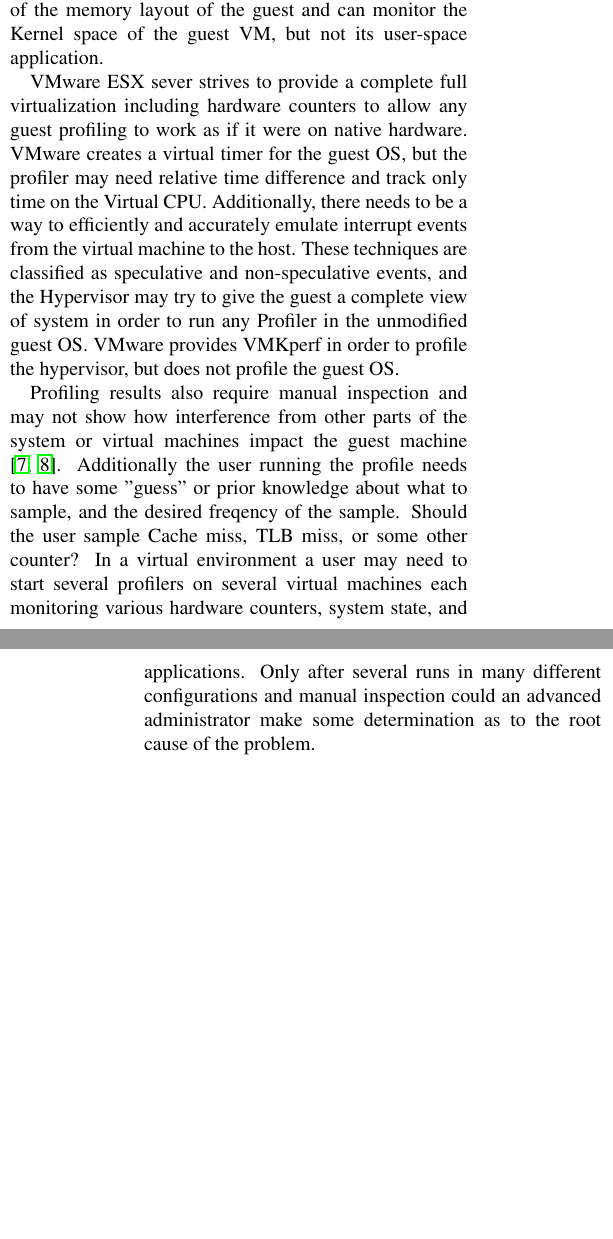
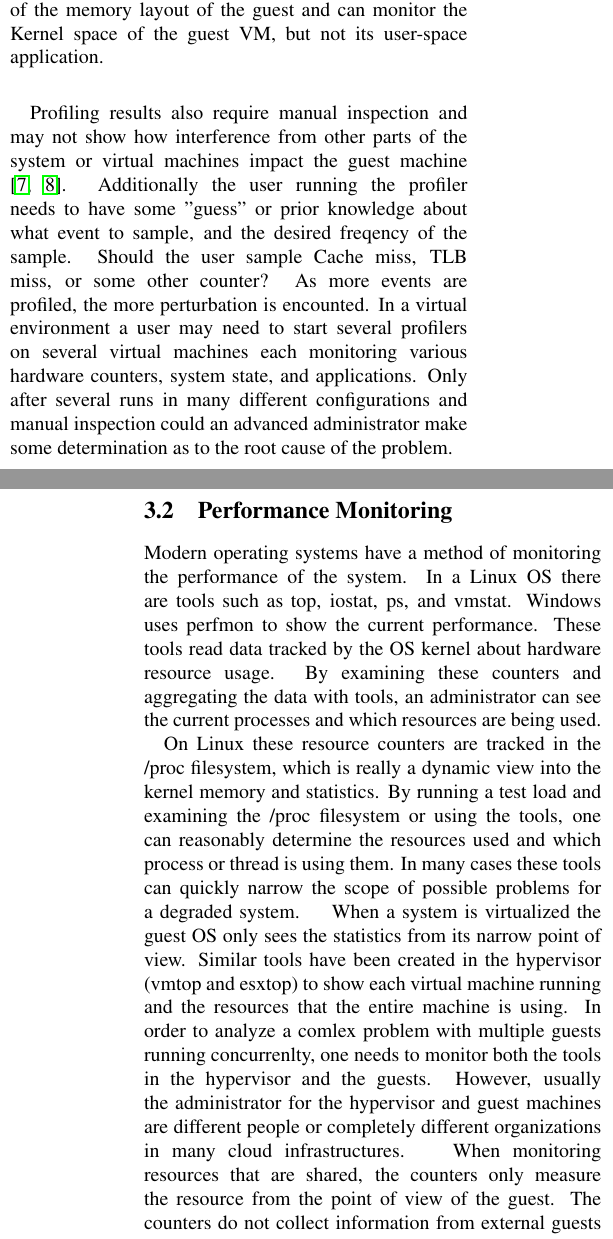
Before and after one commit to FeCastle/XenAnalyze, a LaTeX thesis (report/thesis.tex, which reads report/virtualization.tex): two parts of the columns of pages 4 and 5 of 13, joined at a grey line, cut so that both start at the same text, the shorter picture padded with empty space. Compiled offline with pdfLaTeX.

Commit message:
Add Subsections for profiling and performance monitoring.

```diff
--- a/report/virtualization.tex
+++ b/report/virtualization.tex
@@ -8,6 +9,14 @@ Profiling a system allows a user or system administrator to see which functions
 
 \indent In KVM, a Linux Kernel VM subsystem, a customized profiler can implement both guest-wide and system-wide profiling \cite{du2}.  Linux perf is another profiler that runs in the Host Linux on KVM, and can measure software and harware event counters as well as tracing.  It is aware of the memory layout of the guest and can monitor the Kernel space of the guest VM, but not its user-space application.
 
+\begin{comment}
 \indent VMware ESX sever strives to provide a complete full virtualization including hardware counters to allow any guest profiling to work as if it were on native hardware.  VMware creates a virtual timer for the guest OS, but the profiler may need relative time difference and track only time on the Virtual CPU.  Additionally, there needs to be a way to efficiently and accurately emulate interrupt events from the virtual machine to the host. These techniques are classified as speculative and non-speculative events, and the Hypervisor may try to give the guest a complete view of system in order to run any Profiler in the unmodified guest OS.  VMware provides VMKperf in order to profile the hypervisor, but does not profile the guest OS.
+\end{comment}
 
-\indent Profiling results also require manual inspection and may not show how interference from other parts of the system or virtual machines impact the guest machine \cite{traeger, knapp1}.  Additionally the user running the profile needs to have some "guess" or prior knowledge about what to sample, and the desired freqency of the sample.  Should the user sample Cache miss, TLB miss, or some other counter?  In a virtual environment a user may need to start several profilers on several virtual machines each monitoring various hardware counters, system state, and applications.  Only after several runs in many different configurations and manual inspection could an advanced administrator make some determination as to the root cause of the problem.
+\indent Profiling results also require manual inspection and may not show how interference from other parts of the system or virtual machines impact the guest machine \cite{traeger, knapp1}.  Additionally the user running the profiler needs to have some "guess" or prior knowledge about what event to sample, and the desired freqency of the sample.  Should the user sample Cache miss, TLB miss, or some other counter?  As more events are profiled, the more perturbation is encounted.  In a virtual environment a user may need to start several profilers on several virtual machines each monitoring various hardware counters, system state, and applications.  Only after several runs in many different configurations and manual inspection could an advanced administrator make some determination as to the root cause of the problem.
+
+\subsection{Performance Monitoring}
+Modern operating systems have a method of monitoring the performance of the system.  In a Linux OS there are tools such as top, iostat, ps, and vmstat.  Windows uses perfmon to show the current performance.  These tools read data tracked by the OS kernel about hardware resource usage.  By examining these counters and aggregating the data with tools, an administrator can see the current processes and which resources are being used.
+\indent On Linux these resource counters are tracked in the /proc filesystem, which is really a dynamic view into the kernel memory and statistics.  By running a test load and examining the /proc filesystem or using the tools, one can reasonably determine the resources used and which process or thread is using them.  In many cases these tools can quickly narrow the scope of possible problems for a degraded system.
+\indent When a system is virtualized the guest OS only sees the statistics from its narrow point of view.  Similar tools have been created in the hypervisor (vmtop and esxtop) to show each virtual machine running and the resources that the entire machine is using.  In order to analyze a comlex problem with multiple guests running concurrenlty, one needs to monitor both the tools in the hypervisor and the guests.  However, usually the administrator for the hypervisor and guest machines are different people or completely different organizations in many cloud infrastructures.
+\indent When monitoring resources that are shared, the counters only measure the resource from the point of view of the guest.  The counters do not collect information from external guests or the interference from external guests or the hypervisor.  In order to accurately analyze performance issues on complex virtualized systems, we need to aggregate resource usage from all systems and the hypervisor.
```
Also changed, not shown: report/virtualization.tex (5 more changed lines).
